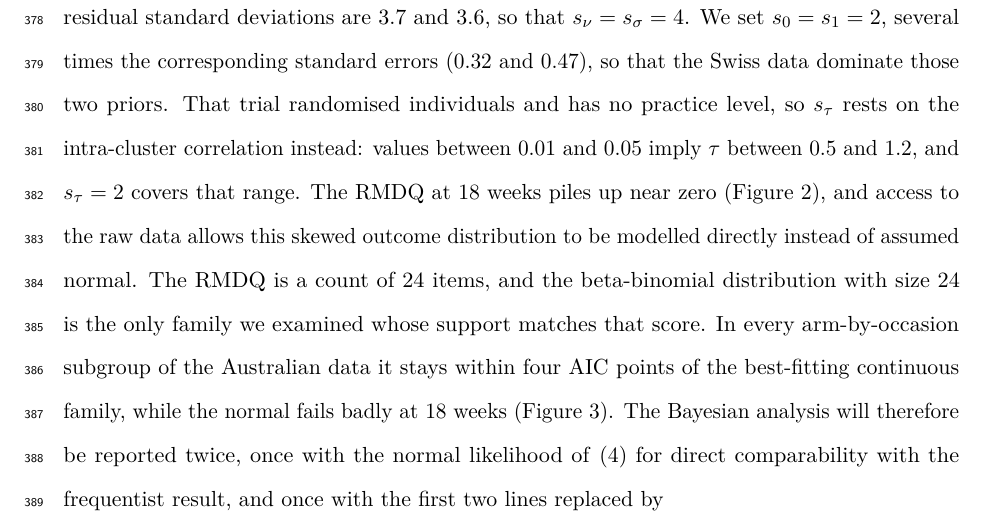
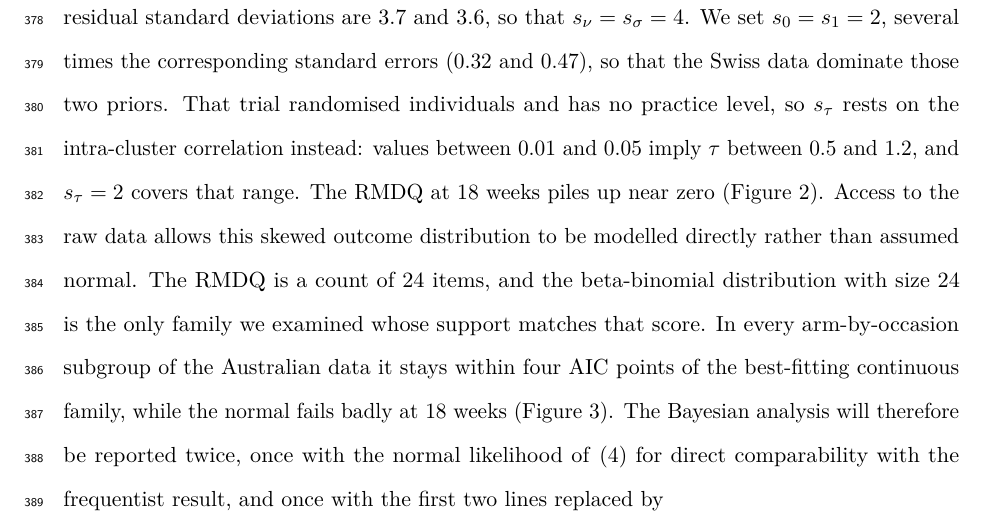
Before and after one commit to jdegenfellner/Resolve_Swiss_Statistical_Analysis_Plan, a LaTeX document (paper.tex): part of page 17 of 30, cut so that both start at the same text. Compiled offline with pdfLaTeX.

Commit message:
Split the skewed-outcome sentence

```diff
--- a/paper.tex
+++ b/paper.tex
@@ -794,9 +794,9 @@ data dominate those two priors. That trial randomised individuals and has no pra
 $s_\tau$ rests on the intra-cluster correlation instead: values between 0.01
 and 0.05 imply $\tau$ between 0.5 and 1.2, and $s_\tau = 2$ covers that
 range. The RMDQ at
-18 weeks piles up near zero (Figure~\ref{fig:ausbox}), and access to the raw
-data allows this skewed outcome distribution to be modelled directly instead
-of assumed normal. The RMDQ is a count of 24 items, and the beta-binomial distribution with
+18 weeks piles up near zero (Figure~\ref{fig:ausbox}). Access to the raw
+data allows this skewed outcome distribution to be modelled directly rather
+than assumed normal. The RMDQ is a count of 24 items, and the beta-binomial distribution with
 size 24 is the only family we examined whose support matches that score. In
 every arm-by-occasion subgroup of the Australian data it stays within four
 AIC points of the best-fitting continuous family, while the normal fails
```
Also changed, not shown: paper.pdf.
